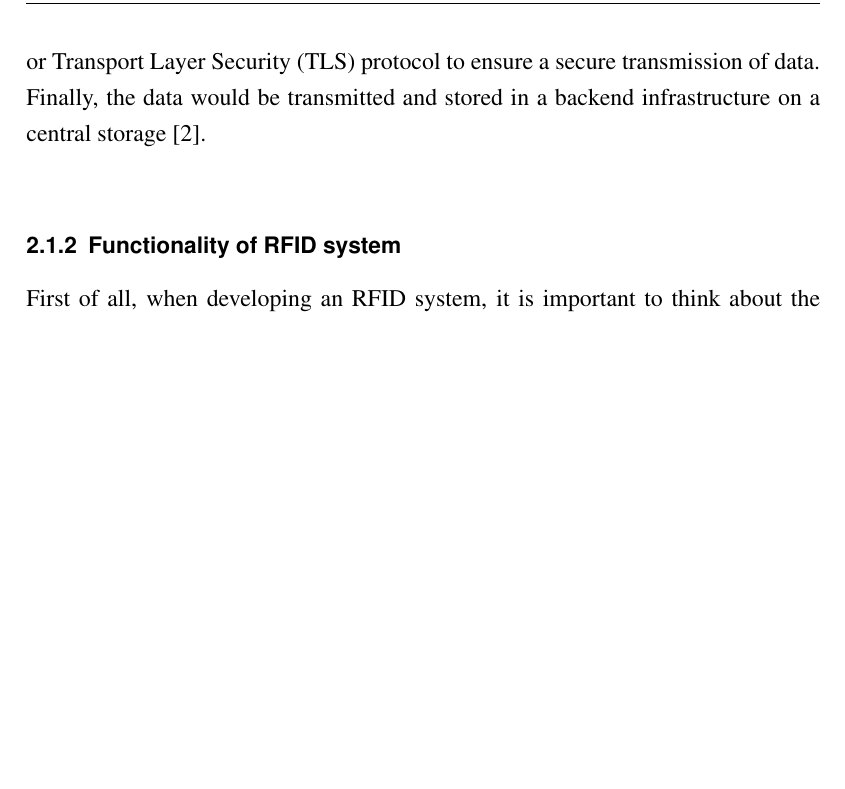
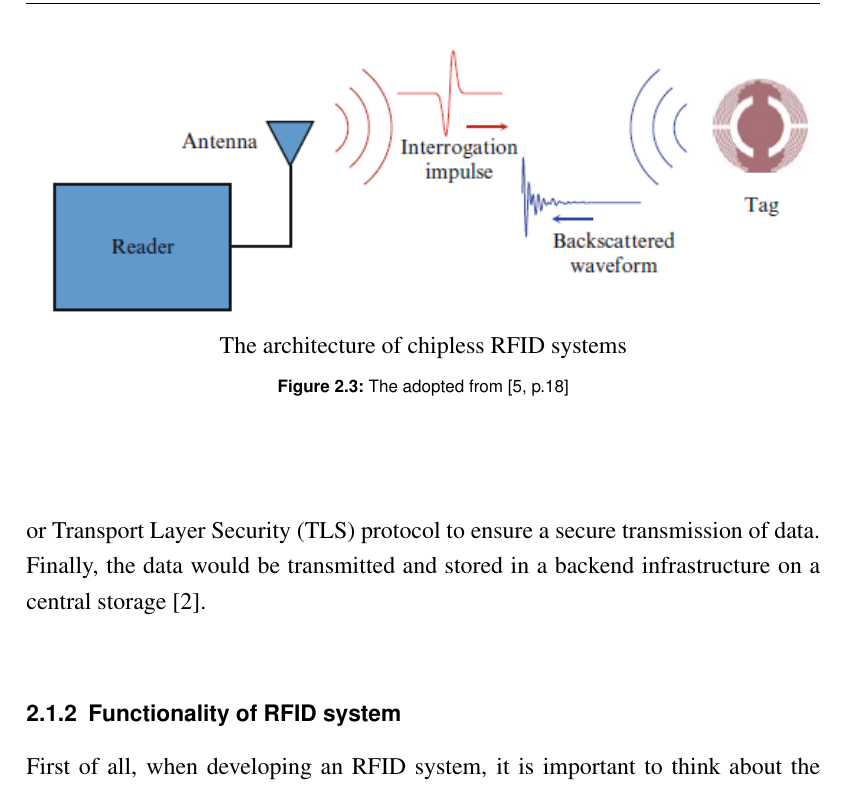
Before and after one commit to JCFactory/Bachelorthesis_Latex, a LaTeX thesis (latex/tex/thesis.tex, which reads latex/tex/kapitel/kapitel2.tex): part of page 26 of 49 before the commit and part of page 26 of 51 after it, cut at the place of the change, the shorter picture padded with empty space. Compiled offline with pdfLaTeX; an older LaTeX class or package is replaced by its successor.

Commit message:
added chipless architecture image

```diff
--- a/latex/tex/kapitel/kapitel2.tex
+++ b/latex/tex/kapitel/kapitel2.tex
@@ -57,6 +57,12 @@ Secondly, the RFID reader generates magnetic fields to enable the RFID system to
 \subsection{Chipless RFID systems}
 
 Rezaiesarlak et al. \cite[p.17]{chipless}}
+
+\begin{figure}
+\centering
+\includegraphics[width=\textwidth]{chipless_architecture} The architecture of chipless RFID systems
+\caption{\label{fig:chipless_architecture}The adopted from \cite[p.18]{chipless}}
+\end{figure}
 
 
 \subsection{Security and Privacy of RFID systems}
```
Also changed, not shown: latex/tex/bilder/chipless_architecture.PNG (added), latex/tex/bilder/kapitel3/modell_point_to_point.pdf (deleted), latex/tex/bilder/kapitel3/nasa_rover.jpg (deleted), latex/tex/bilder/kapitel3/ws-wsdl20-fehler.pdf (deleted).
